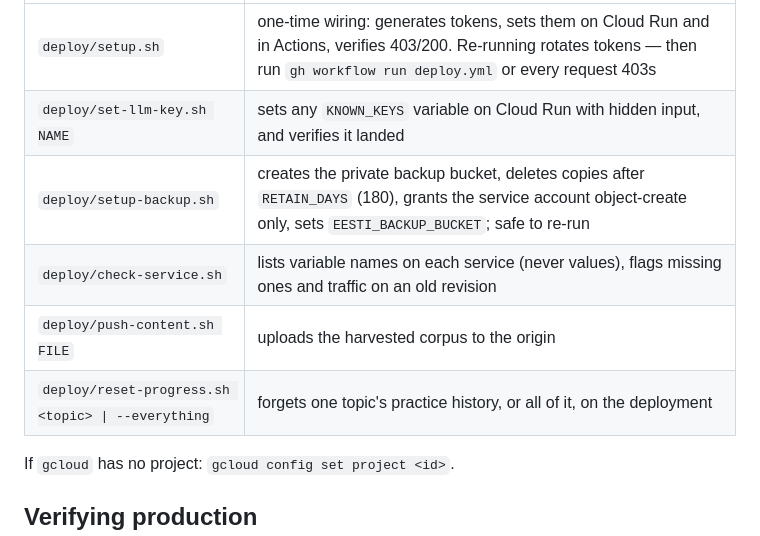
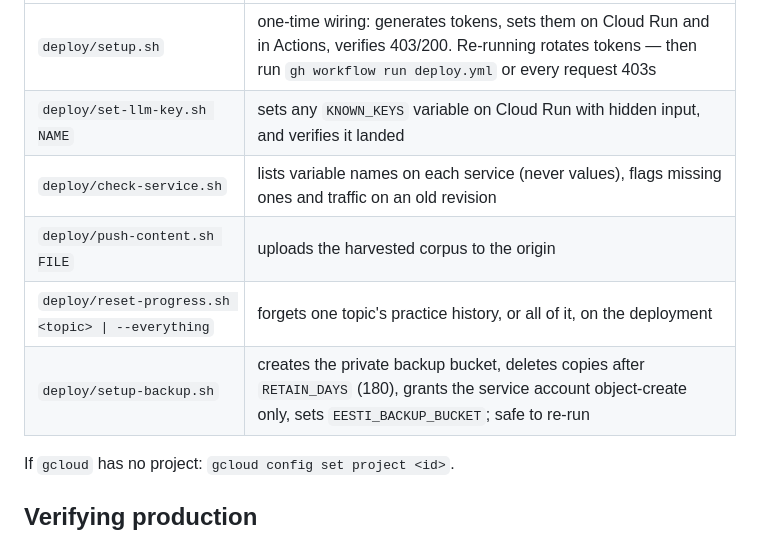
Before and after one commit to wimpex18/Eesti-Keelt, a Markdown page: docs/deploy.md, the part around the change. Drawn GitHub-style.

Commit message:
Place the backup script row where parallel PRs do not edit
Co-Authored-By: Claude Opus 5.5 <noreply@anthropic.com>

```diff
--- a/docs/deploy.md
+++ b/docs/deploy.md
@@ -291,10 +291,10 @@ cd ~ && (git clone https://github.com/wimpex18/Eesti-Keelt.git 2>/dev/null || tr
 |---|---|
 | `deploy/setup.sh` | one-time wiring: generates tokens, sets them on Cloud Run and in Actions, verifies 403/200. Re-running rotates tokens — then run `gh workflow run deploy.yml` or every request 403s |
 | `deploy/set-llm-key.sh NAME` | sets any `KNOWN_KEYS` variable on Cloud Run with hidden input, and verifies it landed |
-| `deploy/setup-backup.sh` | creates the private backup bucket, deletes copies after `RETAIN_DAYS` (180), grants the service account object-create only, sets `EESTI_BACKUP_BUCKET`; safe to re-run |
 | `deploy/check-service.sh` | lists variable names on each service (never values), flags missing ones and traffic on an old revision |
 | `deploy/push-content.sh FILE` | uploads the harvested corpus to the origin |
 | `deploy/reset-progress.sh <topic> \| --everything` | forgets one topic's practice history, or all of it, on the deployment |
+| `deploy/setup-backup.sh` | creates the private backup bucket, deletes copies after `RETAIN_DAYS` (180), grants the service account object-create only, sets `EESTI_BACKUP_BUCKET`; safe to re-run |
 
 If `gcloud` has no project: `gcloud config set project <id>`.
 
```
